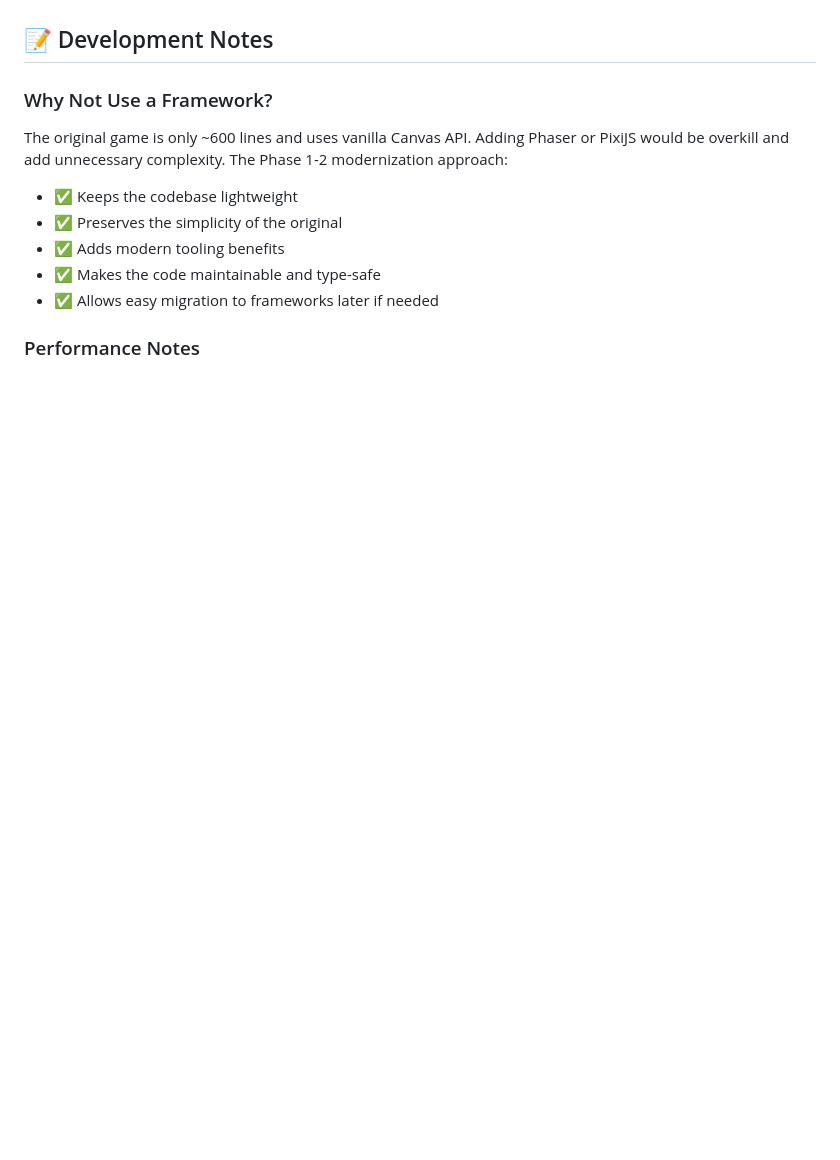
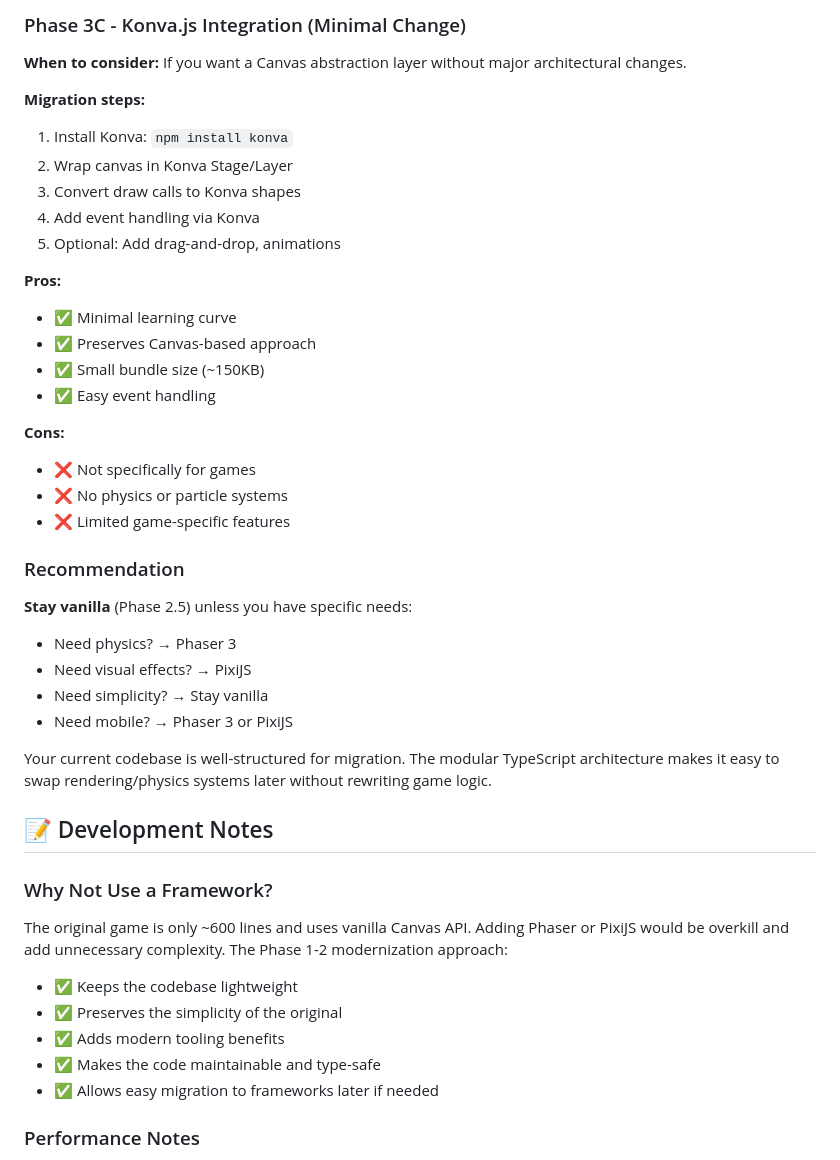
Before and after one commit to awongCM/spaceinvadersdemo, a Markdown page: modern/README.md, the part around the change printed below. Rendered like a GitHub page; blank space fills up the shorter version.

```diff
--- a/modern/README.md
+++ b/modern/README.md
@@ -166,3 +228,38 @@ await Promise.all([
+### Phase 3C - Konva.js Integration (Minimal Change)
+
+**When to consider:** If you want a Canvas abstraction layer without major architectural changes.
+
+**Migration steps:**
+
+1. Install Konva: `npm install konva`
+2. Wrap canvas in Konva Stage/Layer
+3. Convert draw calls to Konva shapes
+4. Add event handling via Konva
+5. Optional: Add drag-and-drop, animations
+
+**Pros:**
+
+- ✅ Minimal learning curve
+- ✅ Preserves Canvas-based approach
+- ✅ Small bundle size (~150KB)
+- ✅ Easy event handling
+
+**Cons:**
+
+- ❌ Not specifically for games
+- ❌ No physics or particle systems
+- ❌ Limited game-specific features
+
+### Recommendation
+
+**Stay vanilla** (Phase 2.5) unless you have specific needs:
+
+- Need physics? → Phaser 3
+- Need visual effects? → PixiJS
+- Need simplicity? → Stay vanilla
+- Need mobile? → Phaser 3 or PixiJS
+
+Your current codebase is well-structured for migration. The modular TypeScript architecture makes it easy to swap rendering/physics systems later without rewriting game logic.
 
 ## 📝 Development Notes
 
```
Also changed, not shown: other parts of modern/README.md (+65 -3 lines).
